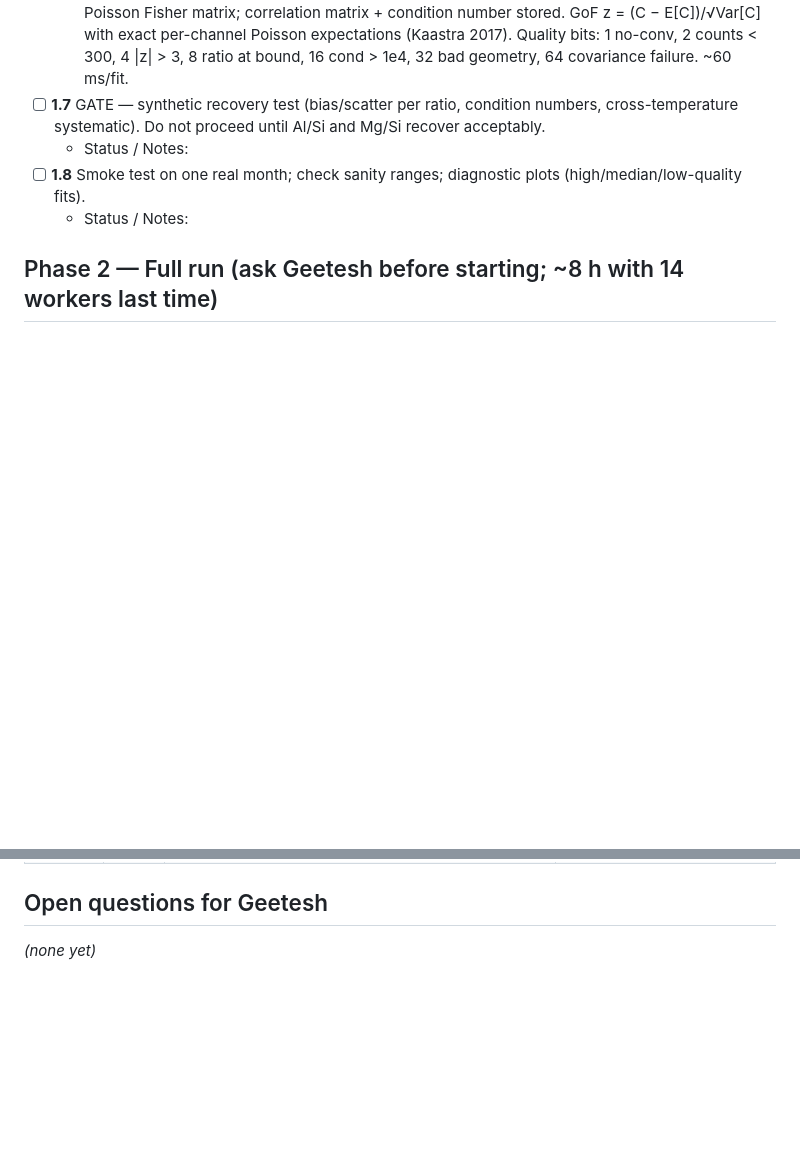
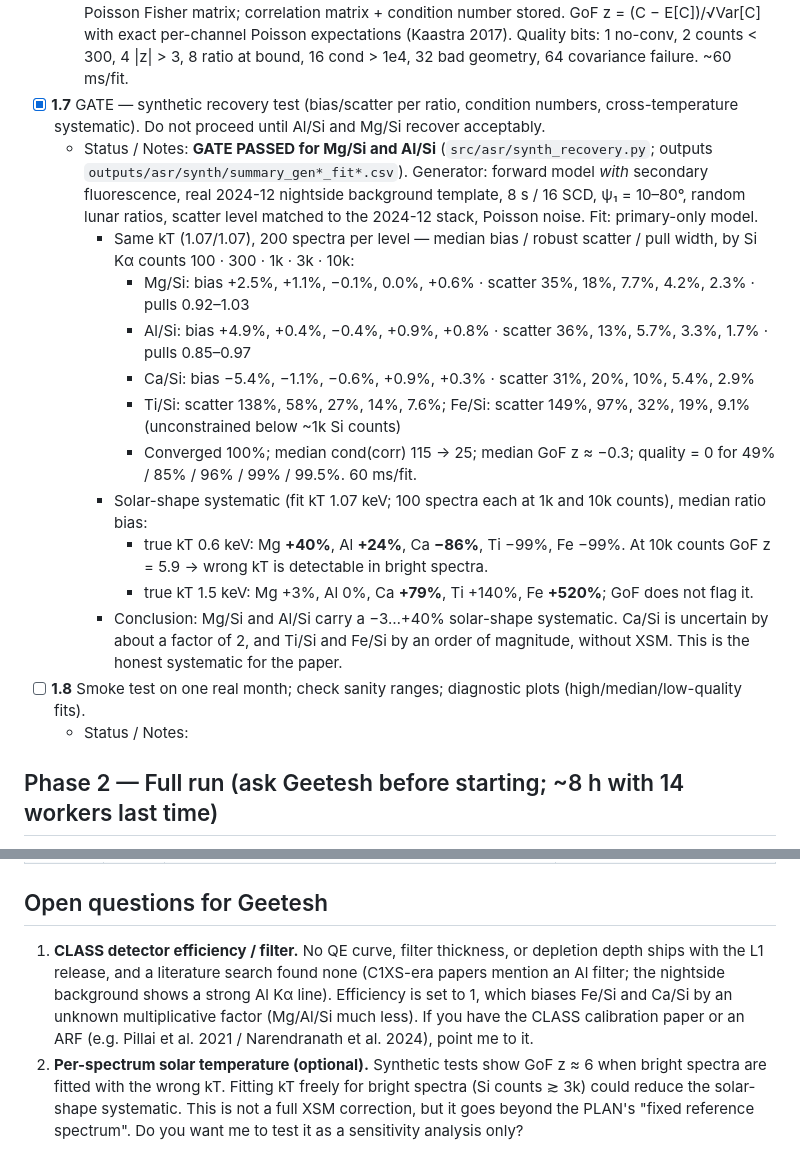
Before and after one commit to GeeteshPaidi/SomaDhatuNirupana, a Markdown page: TRACKER.md, 2 parts joined by grey strips. Drawn GitHub-style; blank space fills up the shorter version.

Commit message:
TRACKER: task 1.7 synthetic gate results
Co-Authored-By: Claude Opus 5.5 <noreply@anthropic.com>

```diff
--- a/TRACKER.md
+++ b/TRACKER.md
@@ -71,8 +71,18 @@ New rework code lives in `src/asr/`; rework outputs go to `outputs/asr/` (gitign
   - Status / Notes: `src/asr/fitter.py` — θ = (A, Mg/Si, Al/Si, Ca/Si, Ti/Si, Fe/Si, B, β): C_Si from oxide closure (fixed minor Na₂O 0.5, K₂O 0.1, MnO 0.15, Cr₂O₃ 0.2 wt%), O stoichiometric (not free). Continuum = physical scattered-solar term (Rayleigh+Compton / matrix μ) with free amplitude B. Fit window **1.15–7.5 keV** (avoids Na Kα 1.04 keV and the steep <1.1 keV excess seen in the stack).
 - [x] **1.6** Poisson/Cash fit on raw counts with background model; covariance, uncertainties, GoF, quality flag.
   - Status / Notes: raw counts, no denoising; model = source + β × nightside-template × exposure × n_SCD/16. Cash statistic minimised by TRF on signed deviance residuals. Uncertainties = inverse Poisson Fisher matrix; correlation matrix + condition number stored. GoF z = (C − E[C])/√Var[C] with exact per-channel Poisson expectations (Kaastra 2017). Quality bits: 1 no-conv, 2 counts < 300, 4 |z| > 3, 8 ratio at bound, 16 cond > 1e4, 32 bad geometry, 64 covariance failure. ~60 ms/fit.
-- [ ] **1.7** GATE — synthetic recovery test (bias/scatter per ratio, condition numbers, cross-temperature systematic). Do not proceed until Al/Si and Mg/Si recover acceptably.
-  - Status / Notes:
+- [x] **1.7** GATE — synthetic recovery test (bias/scatter per ratio, condition numbers, cross-temperature systematic). Do not proceed until Al/Si and Mg/Si recover acceptably.
+  - Status / Notes: **GATE PASSED for Mg/Si and Al/Si** (`src/asr/synth_recovery.py`; outputs `outputs/asr/synth/summary_gen*_fit*.csv`). Generator: forward model *with* secondary fluorescence, real 2024-12 nightside background template, 8 s / 16 SCD, ψ₁ = 10–80°, random lunar ratios, scatter level matched to the 2024-12 stack, Poisson noise. Fit: primary-only model.
+    - Same kT (1.07/1.07), 200 spectra per level — median bias / robust scatter / pull width, by Si Kα counts 100 · 300 · 1k · 3k · 10k:
+      - Mg/Si: bias +2.5%, +1.1%, −0.1%, 0.0%, +0.6% · scatter 35%, 18%, 7.7%, 4.2%, 2.3% · pulls 0.92–1.03
+      - Al/Si: bias +4.9%, +0.4%, −0.4%, +0.9%, +0.8% · scatter 36%, 13%, 5.7%, 3.3%, 1.7% · pulls 0.85–0.97
+      - Ca/Si: bias −5.4%, −1.1%, −0.6%, +0.9%, +0.3% · scatter 31%, 20%, 10%, 5.4%, 2.9%
+      - Ti/Si: scatter 138%, 58%, 27%, 14%, 7.6%; Fe/Si: scatter 149%, 97%, 32%, 19%, 9.1% (unconstrained below ~1k Si counts)
+      - Converged 100%; median cond(corr) 115 → 25; median GoF z ≈ −0.3; quality = 0 for 49% / 85% / 96% / 99% / 99.5%. 60 ms/fit.
+    - Solar-shape systematic (fit kT 1.07 keV; 100 spectra each at 1k and 10k counts), median ratio bias:
+      - true kT 0.6 keV: Mg **+40%**, Al **+24%**, Ca **−86%**, Ti −99%, Fe −99%. At 10k counts GoF z = 5.9 → wrong kT is detectable in bright spectra.
+      - true kT 1.5 keV: Mg +3%, Al 0%, Ca **+79%**, Ti +140%, Fe **+520%**; GoF does not flag it.
+    - Conclusion: Mg/Si and Al/Si carry a −3…+40% solar-shape systematic. Ca/Si is uncertain by about a factor of 2, and Ti/Si and Fe/Si by an order of magnitude, without XSM. This is the honest systematic for the paper.
 - [ ] **1.8** Smoke test on one real month; check sanity ranges; diagnostic plots (high/median/low-quality fits).
   - Status / Notes:
 
@@ -148,4 +158,5 @@ New rework code lives in `src/asr/`; rework outputs go to `outputs/asr/` (gitign
 
 ## Open questions for Geetesh
 
-_(none yet)_
+1. **CLASS detector efficiency / filter.** No QE curve, filter thickness, or depletion depth ships with the L1 release, and a literature search found none (C1XS-era papers mention an Al filter; the nightside background shows a strong Al Kα line). Efficiency is set to 1, which biases Fe/Si and Ca/Si by an unknown multiplicative factor (Mg/Al/Si much less). If you have the CLASS calibration paper or an ARF (e.g. Pillai et al. 2021 / Narendranath et al. 2024), point me to it.
+2. **Per-spectrum solar temperature (optional).** Synthetic tests show GoF z ≈ 6 when bright spectra are fitted with the wrong kT. Fitting kT freely for bright spectra (Si counts ≳ 3k) could reduce the solar-shape systematic. This is not a full XSM correction, but it goes beyond the PLAN's "fixed reference spectrum". Do you want me to test it as a sensitivity analysis only?
```
